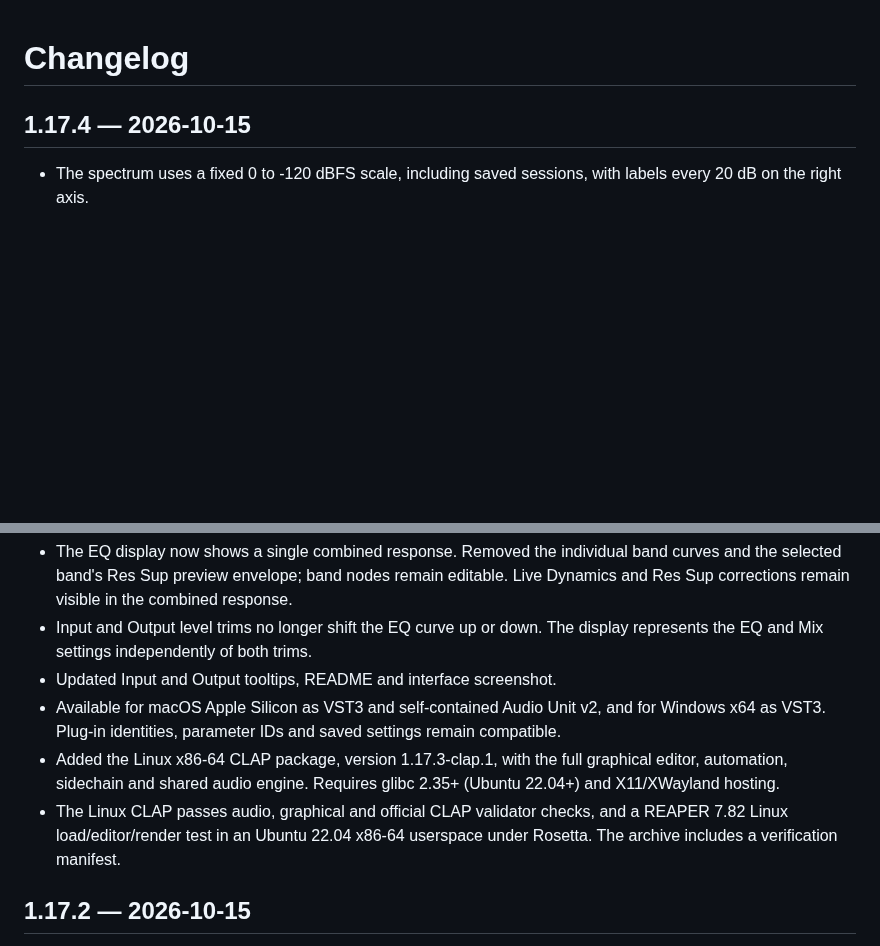
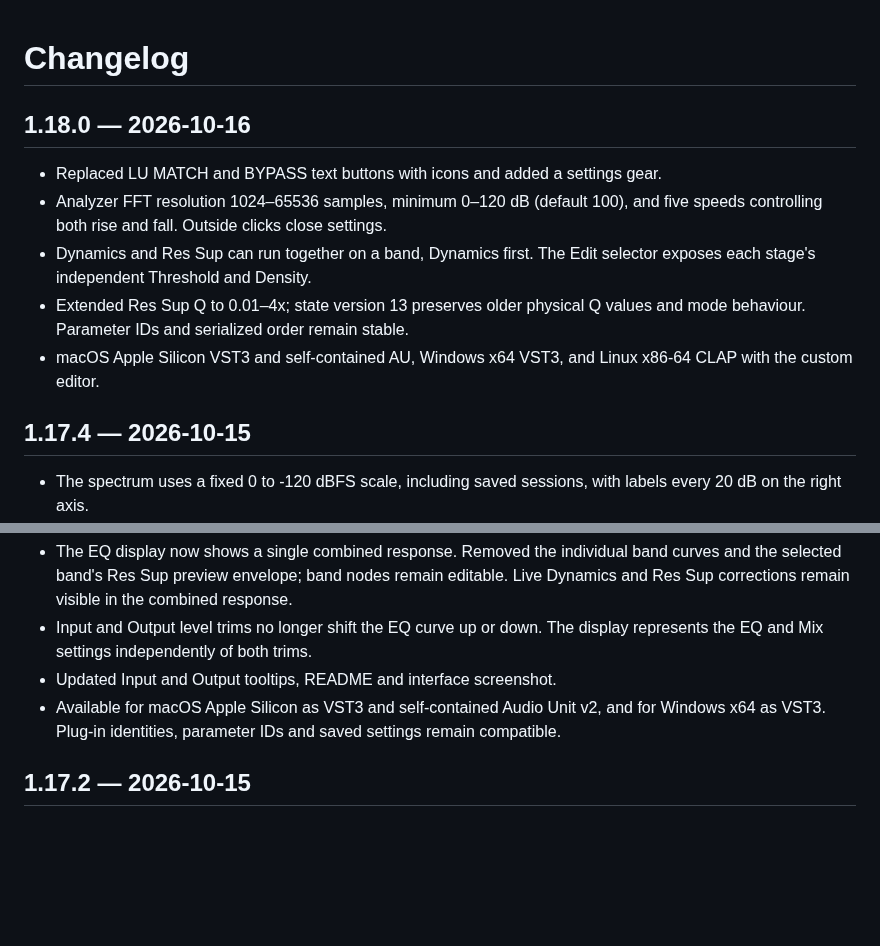
Before and after one commit to vallaproductionsoriginal-byte/Ressup-EQ, a Markdown page: CHANGELOG.md, 2 parts joined by grey strips. Rendered like a GitHub page; blank space fills up the shorter version.

```diff
--- a/CHANGELOG.md
+++ b/CHANGELOG.md
@@ -1,4 +1,16 @@
 # Changelog
+
+## 1.18.0 — 2026-10-16
+
+- Replaced LU MATCH and BYPASS text buttons with icons and added a settings gear.
+- Analyzer FFT resolution 1024–65536 samples, minimum 0–120 dB (default 100),
+  and five speeds controlling both rise and fall. Outside clicks close settings.
+- Dynamics and Res Sup can run together on a band, Dynamics first. The Edit
+  selector exposes each stage's independent Threshold and Density.
+- Extended Res Sup Q to 0.01–4x; state version 13 preserves older physical Q
+  values and mode behaviour. Parameter IDs and serialized order remain stable.
+- macOS Apple Silicon VST3 and self-contained AU, Windows x64 VST3,
+  and Linux x86-64 CLAP with the custom editor.
 
 ## 1.17.4 — 2026-10-15
 
@@ -24,12 +36,6 @@
 - Available for macOS Apple Silicon as VST3 and self-contained Audio Unit v2,
   and for Windows x64 as VST3. Plug-in identities, parameter IDs and saved
   settings remain compatible.
-- Added the Linux x86-64 CLAP package, version 1.17.3-clap.1, with the full
-  graphical editor, automation, sidechain and shared audio engine. Requires
-  glibc 2.35+ (Ubuntu 22.04+) and X11/XWayland hosting.
-- The Linux CLAP passes audio, graphical and official CLAP validator checks,
-  and a REAPER 7.82 Linux load/editor/render test in an Ubuntu 22.04 x86-64
-  userspace under Rosetta. The archive includes a verification manifest.
 
 ## 1.17.2 — 2026-10-15
 
```
Also changed, not shown: README.md (+32 -21 lines), images/ressup-eq.png, 10 other files.
